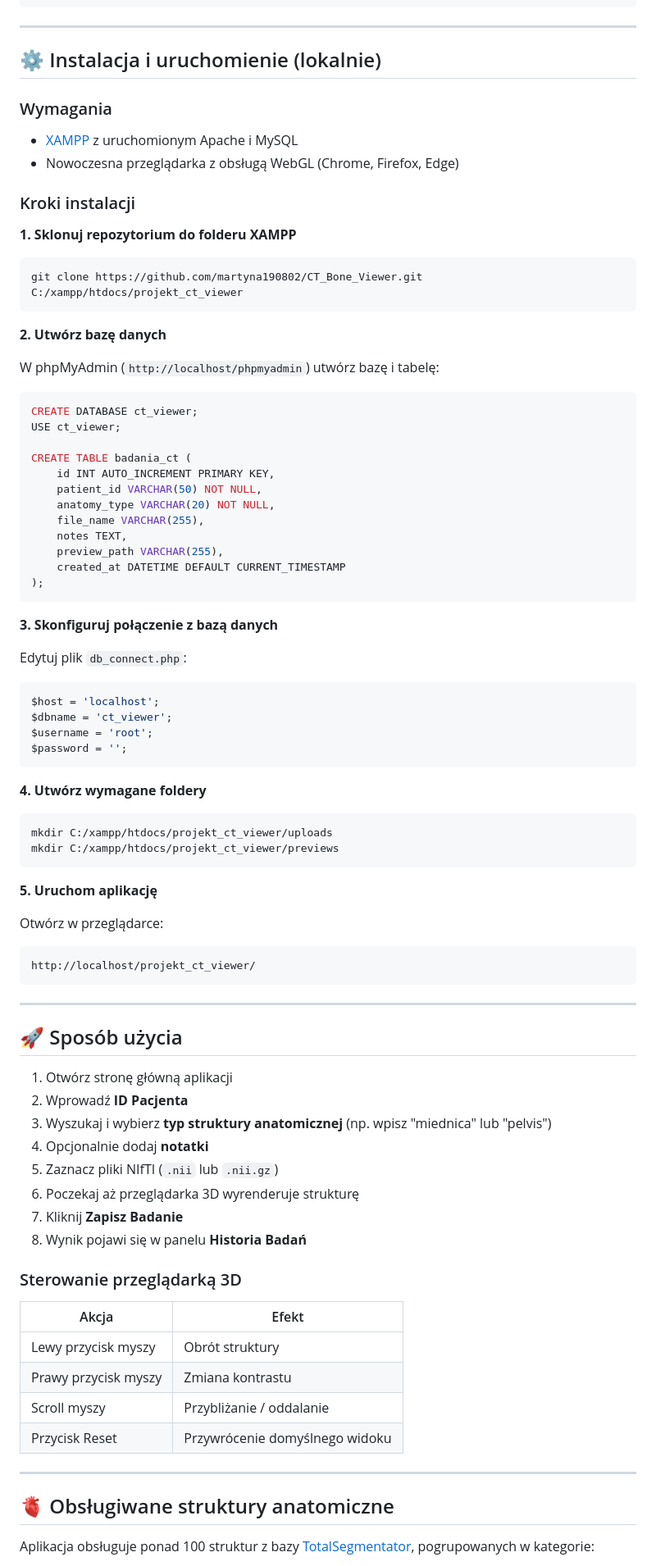
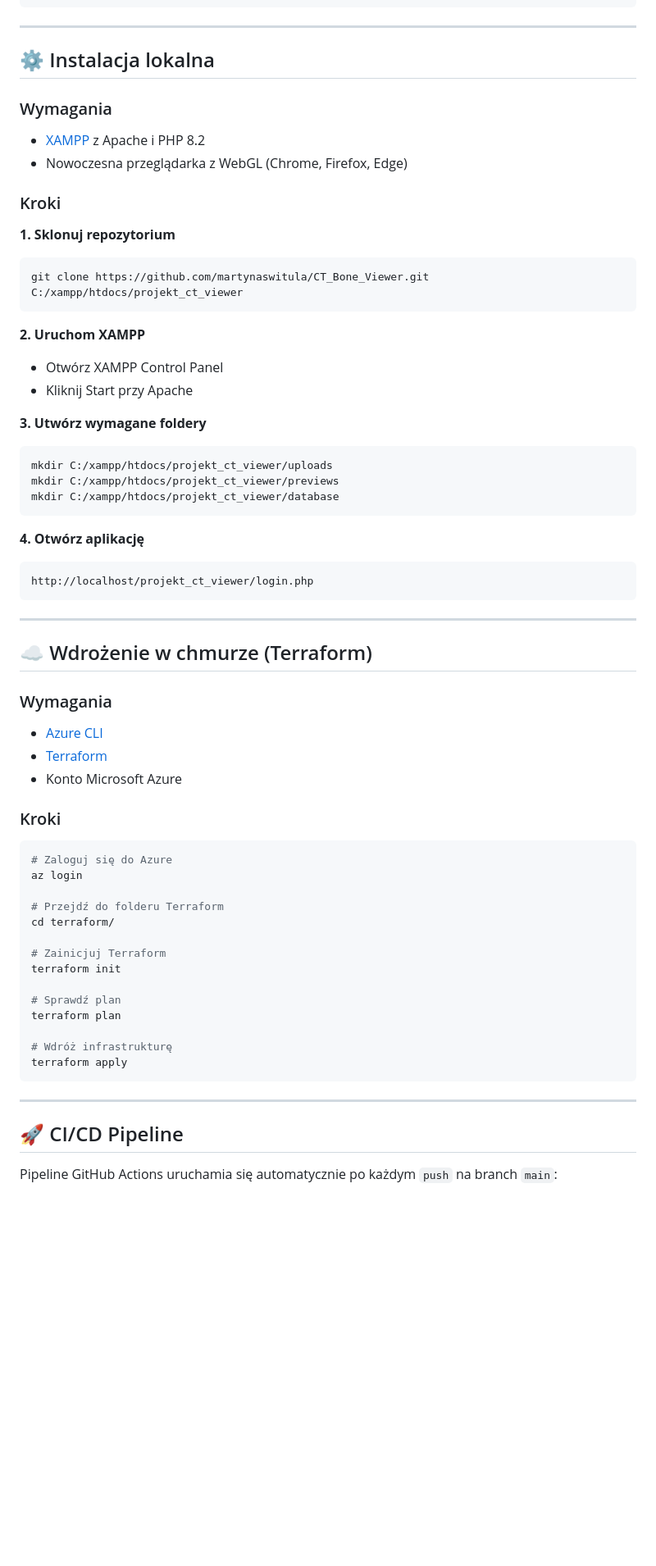
Before and after one commit to martynaswitula/CT_Bone_Viewer, a Markdown page: README.md, the part around one of its changes. Shown at 82% size. GitHub-like rendering; blank space fills up the shorter version.

````diff
--- a/README.md
+++ b/README.md
@@ -42,90 +84,66 @@ projekt_ct_viewer/
 
 ---
 
-## ⚙️ Instalacja i uruchomienie (lokalnie)
+## ⚙️ Instalacja lokalna
 
 ### Wymagania
+- [XAMPP](https://www.apachefriends.org/) z Apache i PHP 8.2
+- Nowoczesna przeglądarka z WebGL (Chrome, Firefox, Edge)
 
-- [XAMPP](https://www.apachefriends.org/) z uruchomionym Apache i MySQL
-- Nowoczesna przeglądarka z obsługą WebGL (Chrome, Firefox, Edge)
+### Kroki
 
-### Kroki instalacji
-
-**1. Sklonuj repozytorium do folderu XAMPP**
-
+**1. Sklonuj repozytorium**
 ```bash
-git clone https://github.com/martyna190802/CT_Bone_Viewer.git C:/xampp/htdocs/projekt_ct_viewer
+git clone https://github.com/martynaswitula/CT_Bone_Viewer.git C:/xampp/htdocs/projekt_ct_viewer
 ```
 
-**2. Utwórz bazę danych**
+**2. Uruchom XAMPP**
+- Otwórz XAMPP Control Panel
+- Kliknij Start przy Apache
 
-W phpMyAdmin (`http://localhost/phpmyadmin`) utwórz bazę i tabelę:
-
-```sql
-CREATE DATABASE ct_viewer;
-USE ct_viewer;
-
-CREATE TABLE badania_ct (
-    id INT AUTO_INCREMENT PRIMARY KEY,
-    patient_id VARCHAR(50) NOT NULL,
-    anatomy_type VARCHAR(20) NOT NULL,
-    file_name VARCHAR(255),
-    notes TEXT,
-    preview_path VARCHAR(255),
-    created_at DATETIME DEFAULT CURRENT_TIMESTAMP
-);
-```
-
-**3. Skonfiguruj połączenie z bazą danych**
-
-Edytuj plik `db_connect.php`:
-
-```php
-$host = 'localhost';
-$dbname = 'ct_viewer';
-$username = 'root';
-$password = '';
-```
-
-**4. Utwórz wymagane foldery**
-
+**3. Utwórz wymagane foldery**
 ```bash
 mkdir C:/xampp/htdocs/projekt_ct_viewer/uploads
 mkdir C:/xampp/htdocs/projekt_ct_viewer/previews
+mkdir C:/xampp/htdocs/projekt_ct_viewer/database
 ```
 
-**5. Uruchom aplikację**
-
-Otwórz w przeglądarce:
+**4. Otwórz aplikację**
 ```
-http://localhost/projekt_ct_viewer/
+http://localhost/projekt_ct_viewer/login.php
 ```
 
 ---
 
-## 🚀 Sposób użycia
+## ☁️ Wdrożenie w chmurze (Terraform)
 
-1. Otwórz stronę główną aplikacji
-2. Wprowadź **ID Pacjenta**
-3. Wyszukaj i wybierz **typ struktury anatomicznej** (np. wpisz "miednica" lub "pelvis")
-4. Opcjonalnie dodaj **notatki**
-5. Zaznacz pliki NIfTI (`.nii` lub `.nii.gz`)
-6. Poczekaj aż przeglądarka 3D wyrenderuje strukturę
-7. Kliknij **Zapisz Badanie**
-8. Wynik pojawi się w panelu **Historia Badań**
+### Wymagania
+- [Azure CLI](https://docs.microsoft.com/cli/azure/install-azure-cli)
+- [Terraform](https://developer.hashicorp.com/terraform/install)
+- Konto Microsoft Azure
 
-### Sterowanie przeglądarką 3D
+### Kroki
 
-| Akcja | Efekt |
-|---|---|
-| Lewy przycisk myszy | Obrót struktury |
-| Prawy przycisk myszy | Zmiana kontrastu |
-| Scroll myszy | Przybliżanie / oddalanie |
-| Przycisk Reset | Przywrócenie domyślnego widoku |
+```bash
+# Zaloguj się do Azure
+az login
+
+# Przejdź do folderu Terraform
+cd terraform/
+
+# Zainicjuj Terraform
+terraform init
+
+# Sprawdź plan
+terraform plan
+
+# Wdróż infrastrukturę
+terraform apply
+```
 
 ---
 
-## 🫀 Obsługiwane struktury anatomiczne
+## 🚀 CI/CD Pipeline
 
-Aplikacja obsługuje ponad 100 struktur z bazy [TotalSegmentator](https://github.com/wasserth/TotalSegmentator), pogrupowanych w kategorie:
+Pipeline GitHub Actions uruchamia się automatycznie po każdym `push` na branch `main`:
 
````
Also changed, not shown: other parts of README.md (+87 -29 lines).
